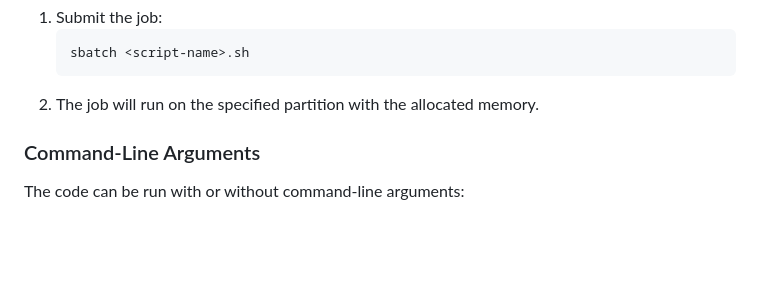
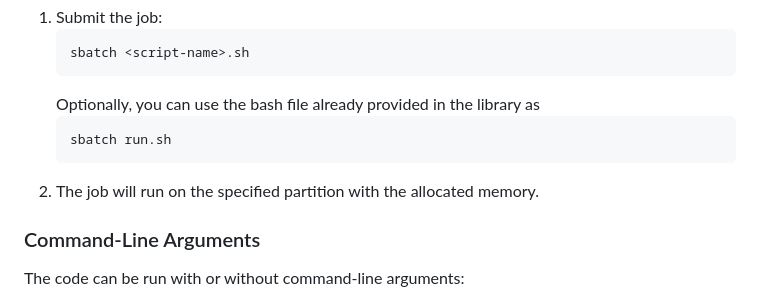
Before and after one commit to zevwoodstock/AsyncProx, a Markdown page: Group Sparse Binary Distributed/Readme.md, the part around the change. GitHub-like rendering; blank space fills up the shorter version.

````diff
--- a/Group Sparse Binary Distributed/Readme.md
+++ b/Group Sparse Binary Distributed/Readme.md
@@ -61,7 +61,11 @@ You can change the number of processors here by replacing 'auto' with the number
    ```bash
    sbatch <script-name>.sh
    ```
-2. The job will run on the specified partition with the allocated memory.
+   Optionally, you can use the bash file already provided in the library as
+   ```bash
+   sbatch run.sh
+   ```
+3. The job will run on the specified partition with the allocated memory.
 
 ### Command-Line Arguments
 
````
